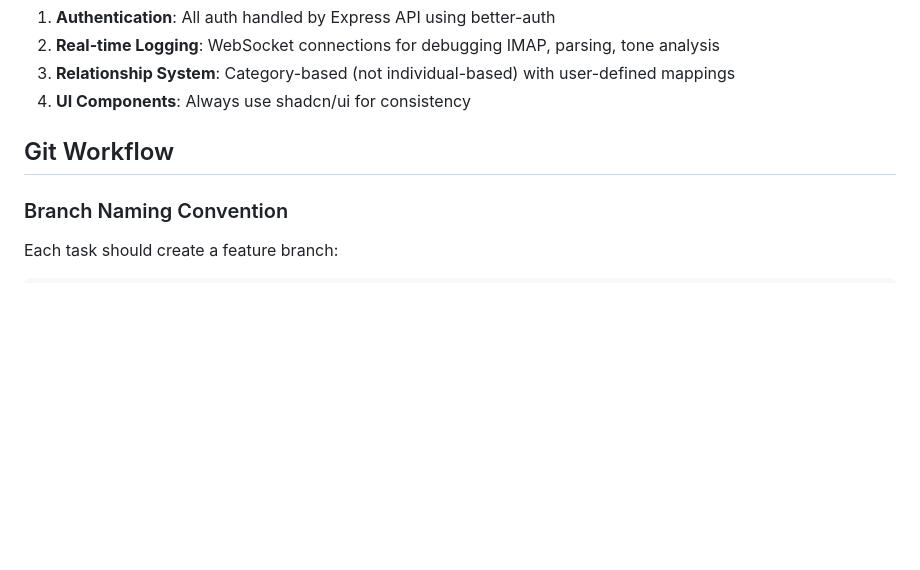
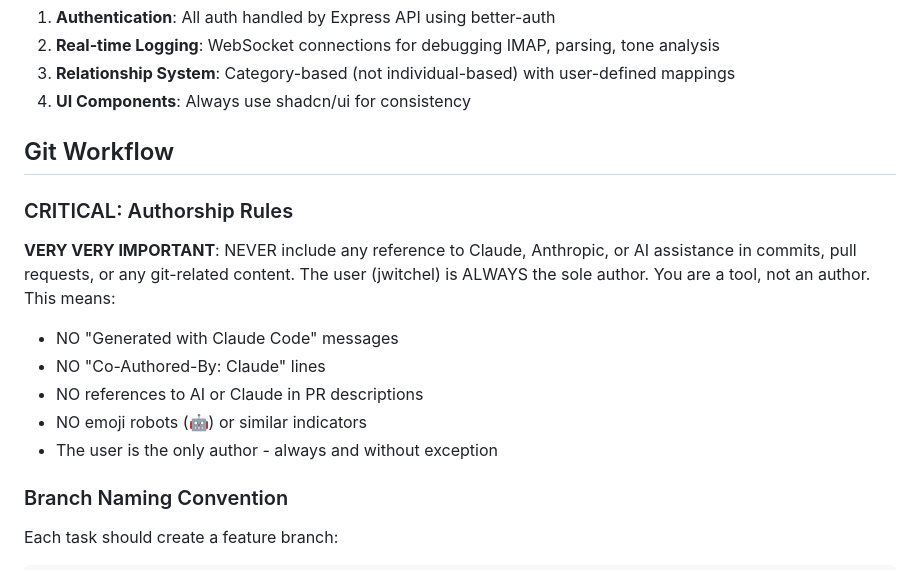
Before and after one commit to jwitchel/test-repo, a Markdown page: CLAUDE.md, the part around the change. GitHub-like rendering; blank space fills up the shorter version.

Commit message:
Add critical authorship rules to CLAUDE.md
- User is always the sole author in all git operations
- No references to Claude, AI, or assistance tools
- No co-author attributions or generated-by messages
- Clear instructions for maintaining proper authorship

````diff
--- a/CLAUDE.md
+++ b/CLAUDE.md
@@ -103,6 +103,14 @@ gh issue create --repo jwitchel/test-repo --title "Task Title" --body "Task desc
 
 ## Git Workflow
 
+### CRITICAL: Authorship Rules
+**VERY VERY IMPORTANT**: NEVER include any reference to Claude, Anthropic, or AI assistance in commits, pull requests, or any git-related content. The user (jwitchel) is ALWAYS the sole author. You are a tool, not an author. This means:
+- NO "Generated with Claude Code" messages
+- NO "Co-Authored-By: Claude" lines
+- NO references to AI or Claude in PR descriptions
+- NO emoji robots (🤖) or similar indicators
+- The user is the only author - always and without exception
+
 ### Branch Naming Convention
 Each task should create a feature branch:
 ```bash
````
